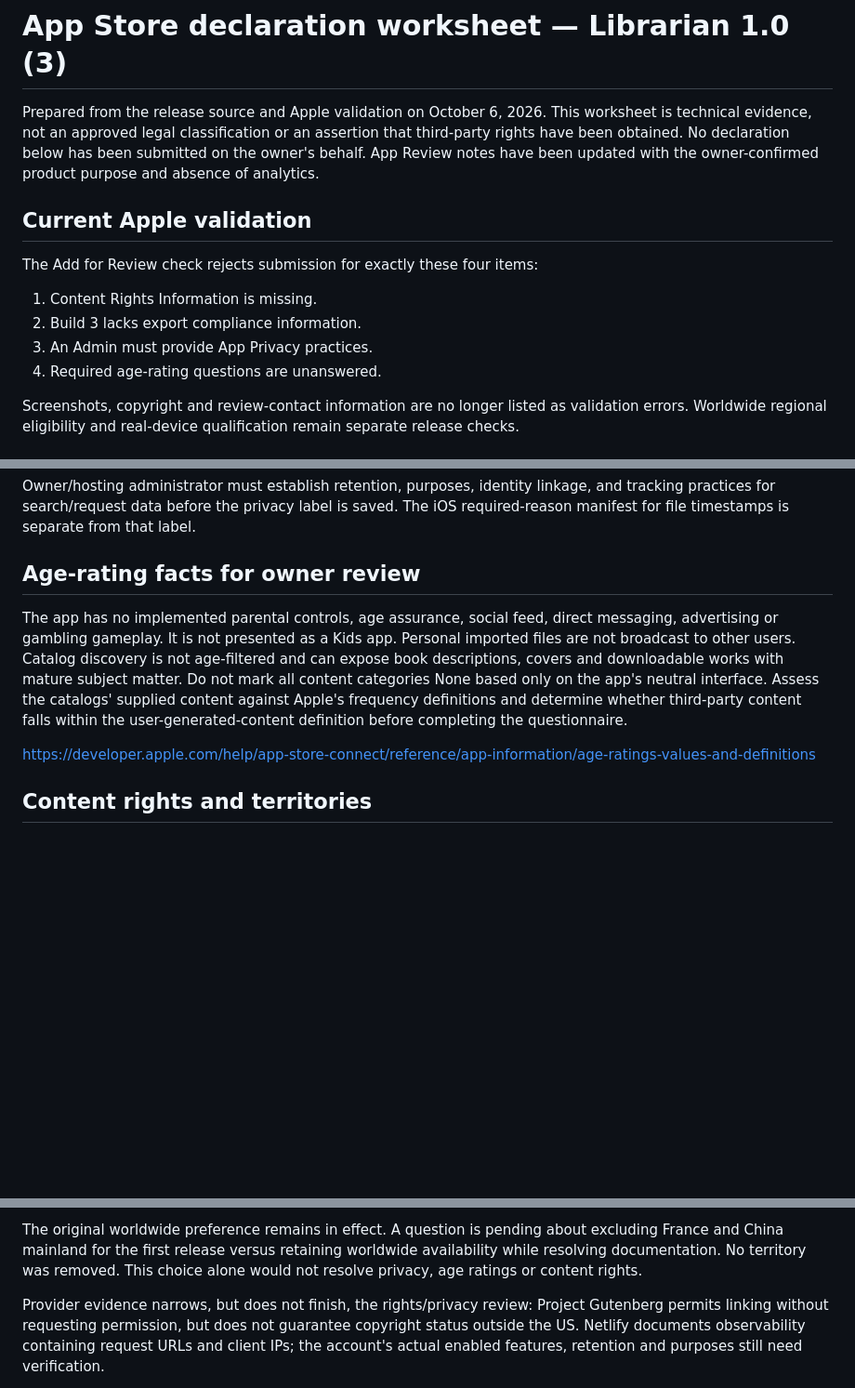
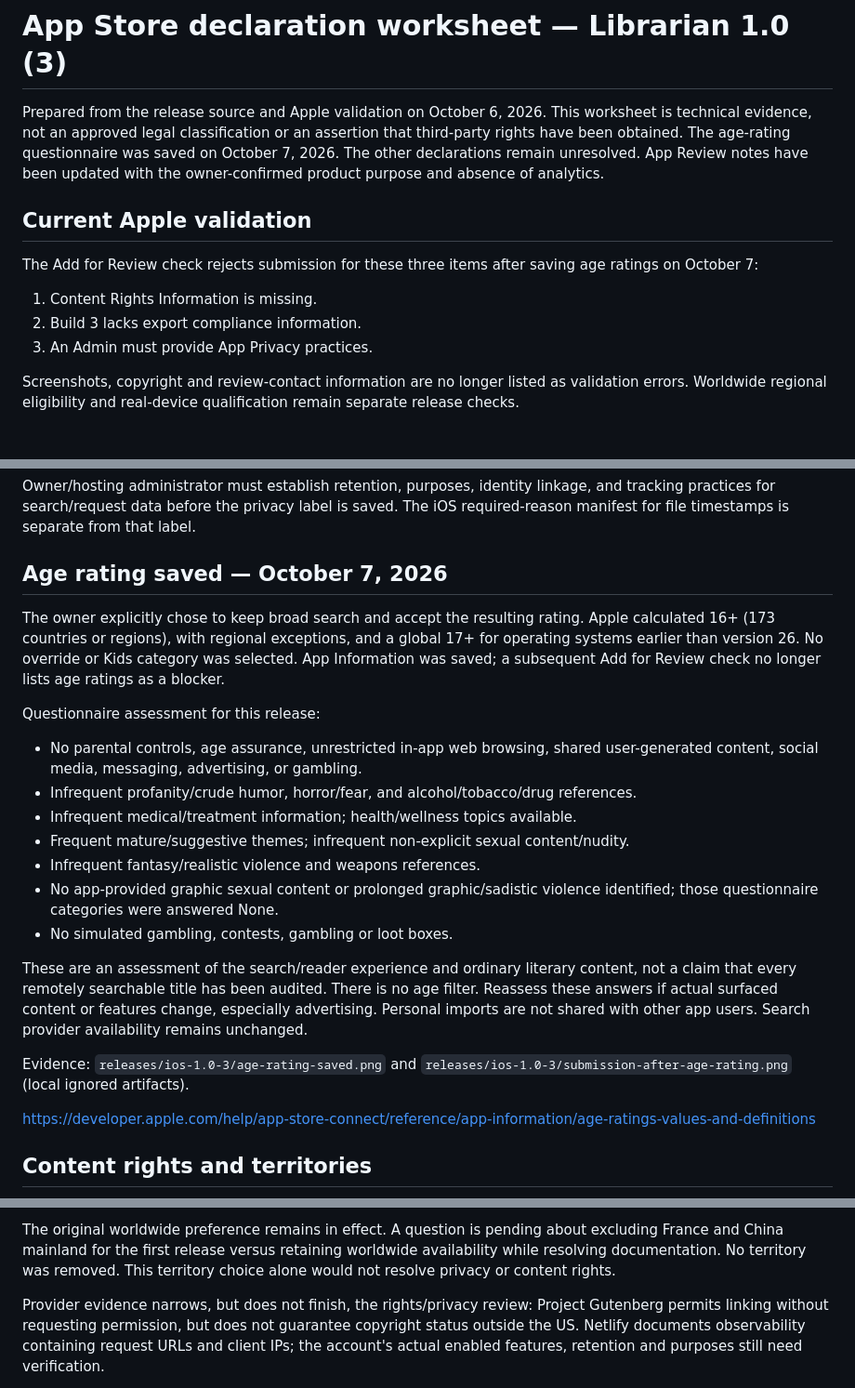
Before and after one commit to armonon/librarian, a Markdown page: docs/app-store-declarations.md, 3 parts joined by grey strips. Shown at 93% size. GitHub-like rendering; blank space fills up the shorter version.

Commit message:
Record saved broad-search age rating and remaining submission gates

```diff
--- a/docs/app-store-declarations.md
+++ b/docs/app-store-declarations.md
@@ -2,18 +2,17 @@
 
 Prepared from the release source and Apple validation on October 6, 2026.
 This worksheet is technical evidence, not an approved legal classification or
-an assertion that third-party rights have been obtained. No declaration below
-has been submitted on the owner's behalf. App Review notes have been updated
+an assertion that third-party rights have been obtained. The age-rating questionnaire was saved on October 7, 2026. The other
+declarations remain unresolved. App Review notes have been updated
 with the owner-confirmed product purpose and absence of analytics.
 
 ## Current Apple validation
 
-The Add for Review check rejects submission for exactly these four items:
+The Add for Review check rejects submission for these three items after saving age ratings on October 7:
 
 1. Content Rights Information is missing.
 2. Build 3 lacks export compliance information.
 3. An Admin must provide App Privacy practices.
-4. Required age-rating questions are unanswered.
 
 Screenshots, copyright and review-contact information are no longer listed as
 validation errors. Worldwide regional eligibility and real-device qualification
@@ -65,16 +64,34 @@ Owner/hosting administrator must establish retention, purposes, identity linkage
 and tracking practices for search/request data before the privacy label is saved.
 The iOS required-reason manifest for file timestamps is separate from that label.
 
-## Age-rating facts for owner review
+## Age rating saved — October 7, 2026
 
-The app has no implemented parental controls, age assurance, social feed, direct
-messaging, advertising or gambling gameplay. It is not presented as a Kids app.
-Personal imported files are not broadcast to other users. Catalog discovery is
-not age-filtered and can expose book descriptions, covers and downloadable works
-with mature subject matter. Do not mark all content categories None based only
-on the app's neutral interface. Assess the catalogs' supplied content against
-Apple's frequency definitions and determine whether third-party content falls
-within the user-generated-content definition before completing the questionnaire.
+The owner explicitly chose to keep broad search and accept the resulting rating.
+Apple calculated 16+ (173 countries or regions), with regional exceptions,
+and a global 17+ for operating systems earlier than version 26. No override or
+Kids category was selected. App Information was saved; a subsequent Add for
+Review check no longer lists age ratings as a blocker.
+
+Questionnaire assessment for this release:
+
+- No parental controls, age assurance, unrestricted in-app web browsing, shared
+  user-generated content, social media, messaging, advertising, or gambling.
+- Infrequent profanity/crude humor, horror/fear, and alcohol/tobacco/drug references.
+- Infrequent medical/treatment information; health/wellness topics available.
+- Frequent mature/suggestive themes; infrequent non-explicit sexual content/nudity.
+- Infrequent fantasy/realistic violence and weapons references.
+- No app-provided graphic sexual content or prolonged graphic/sadistic violence
+  identified; those questionnaire categories were answered None.
+- No simulated gambling, contests, gambling or loot boxes.
+
+These are an assessment of the search/reader experience and ordinary literary
+content, not a claim that every remotely searchable title has been audited.
+There is no age filter. Reassess these answers if actual surfaced content or
+features change, especially advertising. Personal imports are not shared with
+other app users. Search provider availability remains unchanged.
+
+Evidence: `releases/ios-1.0-3/age-rating-saved.png` and
+`releases/ios-1.0-3/submission-after-age-rating.png` (local ignored artifacts).
 
 https://developer.apple.com/help/app-store-connect/reference/app-information/age-ratings-values-and-definitions
 
@@ -120,7 +137,7 @@ conclusive non-trader declaration, particularly for account-wide settings.
 The original worldwide preference remains in effect. A question is pending
 about excluding France and China mainland for the first release versus retaining
 worldwide availability while resolving documentation. No territory was removed.
-This choice alone would not resolve privacy, age ratings or content rights.
+This territory choice alone would not resolve privacy or content rights.
 
 Provider evidence narrows, but does not finish, the rights/privacy review:
 Project Gutenberg permits linking without requesting permission, but does not
```
Also changed, not shown: docs/ios-release-readiness.md (+7 -5 lines), docs/source-rights-review.md (+6 -4 lines).
